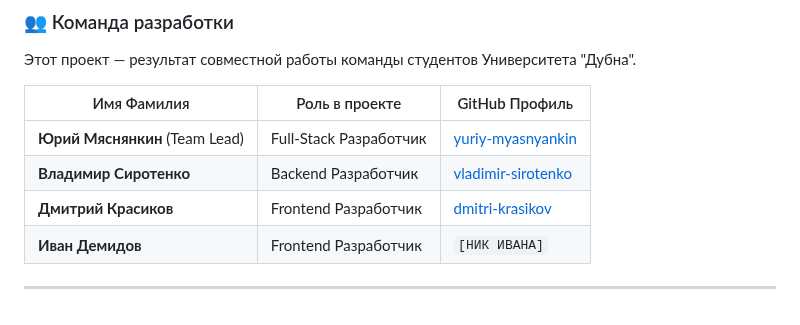
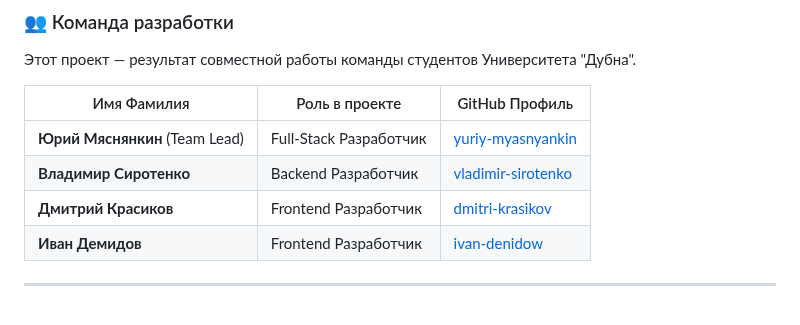
Before and after one commit to Scratius/Meetgrid-project, a Markdown page: README.md, the part around the change. GitHub-like rendering.

Commit message:
Update README.md
Добавил Ивэна Фронтендовича

```diff
--- a/README.md
+++ b/README.md
@@ -63,6 +63,6 @@
 | **Юрий Мяснянкин** (Team Lead)             | Full-Stack Разработчик | [yuriy-myasnyankin](https://github.com/Scratius)    |
 | **Владимир Сиротенко**                     | Backend Разработчик   | [vladimir-sirotenko](https://github.com/SVokaI)     |
 | **Дмитрий Красиков**                       | Frontend Разработчик  | [dmitri-krasikov](https://github.com/demonically)   |
-| **Иван Демидов**                           | Frontend Разработчик  | `[НИК ИВАНА]`    |
+| **Иван Демидов**                           | Frontend Разработчик  | [ivan-denidow](https://github.com/ivvan1955)    |
 
 ---
```
